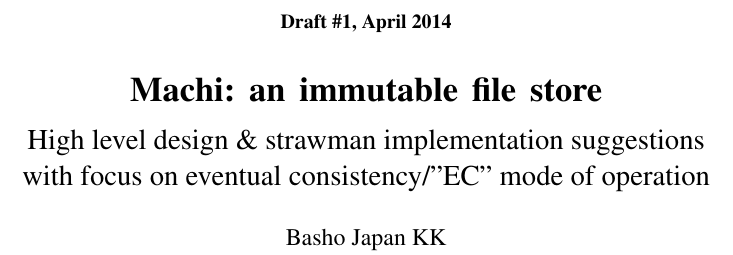
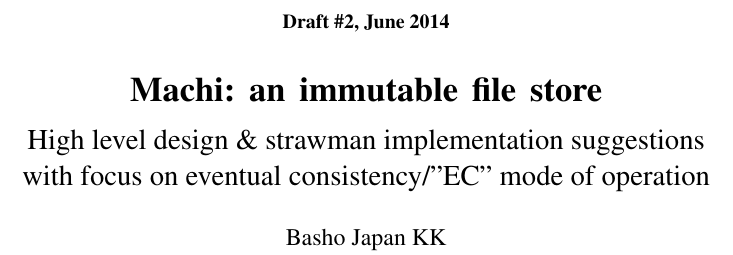
Before and after one commit to basho/machi, a LaTeX paper (doc/src.high-level/high-level-machi.tex): part of one column of page 1 of 15, cut so that both start at the same text. Compiled offline with LaTeX, dvips and Ghostscript; a missing font is replaced by an installed copy or a similar font.

Commit message:
Bump Machi design doc to version 2, reformat both design docs

```diff
--- a/doc/src.high-level/high-level-machi.tex
+++ b/doc/src.high-level/high-level-machi.tex
@@ -23,8 +23,8 @@
 \copyrightdata{978-1-nnnn-nnnn-n/yy/mm}
 \doi{nnnnnnn.nnnnnnn}
 
-\titlebanner{Draft \#1, April 2014}
-\preprintfooter{Draft \#1, April 2014}
+\titlebanner{Draft \#2, June 2014}
+\preprintfooter{Draft \#2, June 2014}
 
 \title{Machi: an immutable file store}
 \subtitle{High level design \& strawman implementation suggestions \\
```
Also changed, not shown: doc/high-level-chain-mgr.pdf, doc/high-level-machi.pdf.
